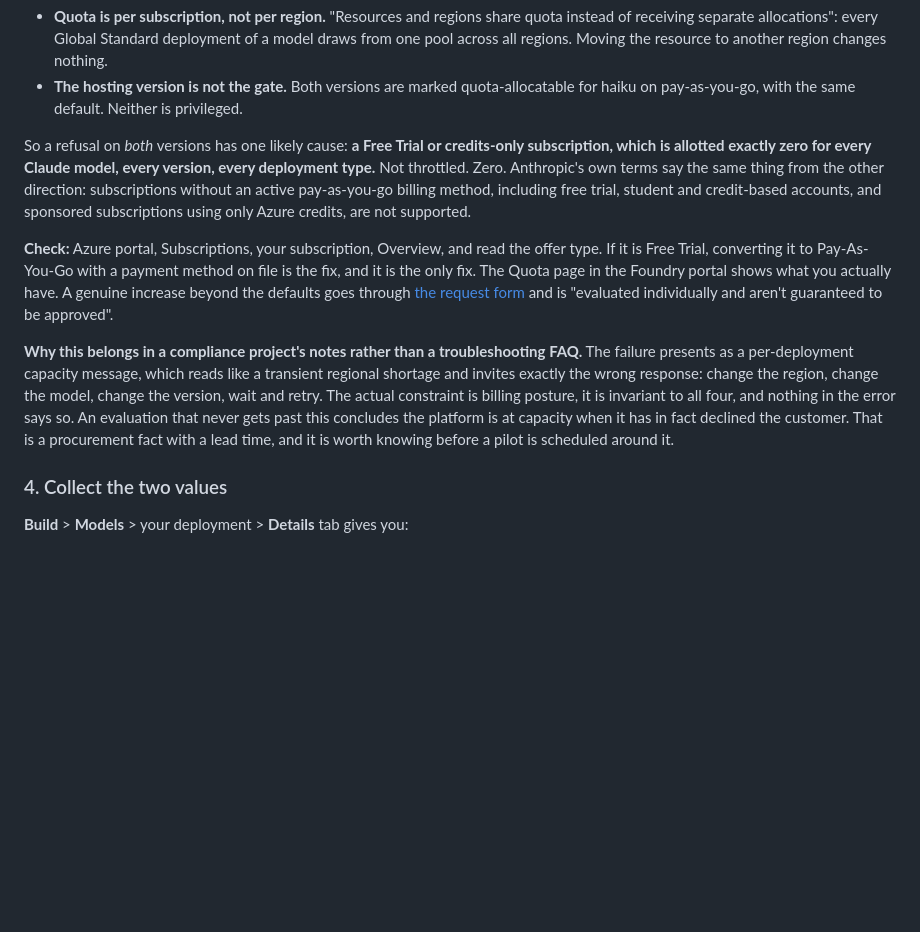
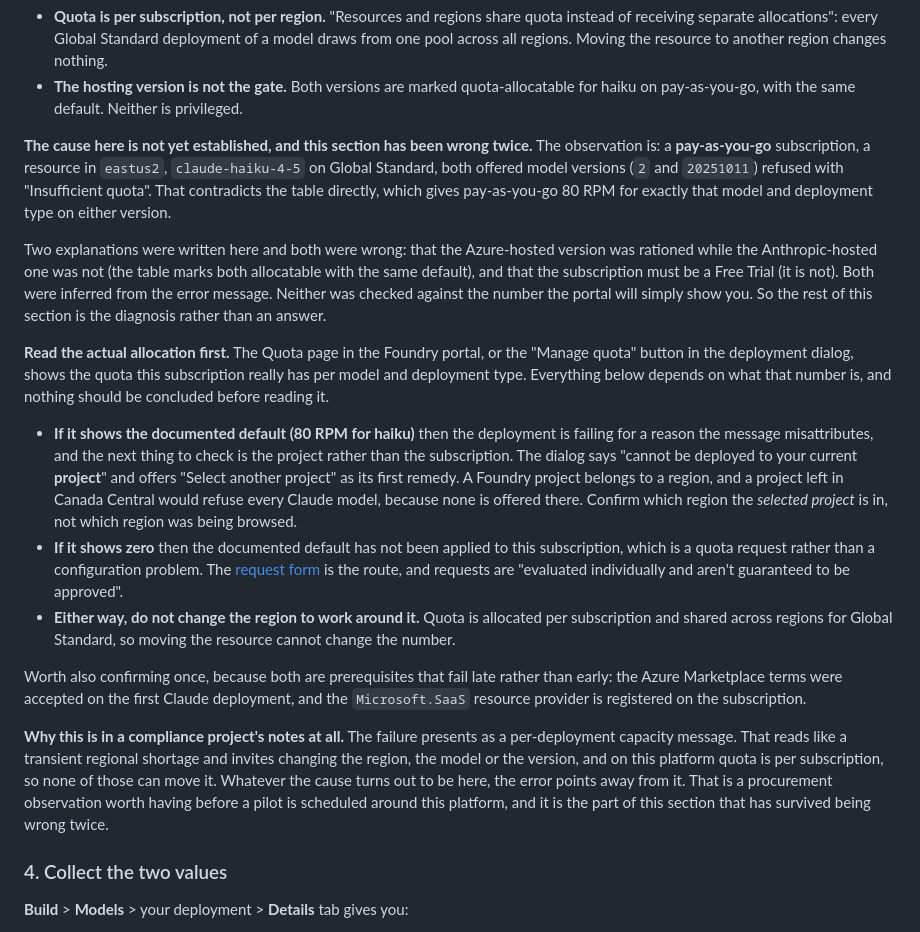
Before and after one commit to Peter-A-P/compliant-ai-gateway, a Markdown page: docs/hyperscaler-setup.md, the part around the change. Drawn GitHub-style; blank space fills up the shorter version.

```diff
--- a/docs/hyperscaler-setup.md
+++ b/docs/hyperscaler-setup.md
@@ -98,28 +98,47 @@ Two corrections fall out of that table:
 - **The hosting version is not the gate.** Both versions are marked quota-allocatable for
   haiku on pay-as-you-go, with the same default. Neither is privileged.
 
-So a refusal on *both* versions has one likely cause: **a Free Trial or credits-only
-subscription, which is allotted exactly zero for every Claude model, every version, every
-deployment type.** Not throttled. Zero. Anthropic's own terms say the same thing from the
-other direction: subscriptions without an active pay-as-you-go billing method, including
-free trial, student and credit-based accounts, and sponsored subscriptions using only Azure
-credits, are not supported.
+**The cause here is not yet established, and this section has been wrong twice.** The
+observation is: a **pay-as-you-go** subscription, a resource in `eastus2`, `claude-haiku-4-5`
+on Global Standard, both offered model versions (`2` and `20251011`) refused with
+"Insufficient quota". That contradicts the table directly, which gives pay-as-you-go 80 RPM
+for exactly that model and deployment type on either version.
 
-**Check:** Azure portal, Subscriptions, your subscription, Overview, and read the offer type.
-If it is Free Trial, converting it to Pay-As-You-Go with a payment method on file is the fix,
-and it is the only fix. The Quota page in the Foundry portal shows what you actually have.
-A genuine increase beyond the defaults goes through
-[the request form](https://aka.ms/oai/stuquotarequest) and is "evaluated individually and
-aren't guaranteed to be approved".
+Two explanations were written here and both were wrong: that the Azure-hosted version was
+rationed while the Anthropic-hosted one was not (the table marks both allocatable with the
+same default), and that the subscription must be a Free Trial (it is not). Both were inferred
+from the error message. Neither was checked against the number the portal will simply show
+you. So the rest of this section is the diagnosis rather than an answer.
 
-**Why this belongs in a compliance project's notes rather than a troubleshooting FAQ.** The
-failure presents as a per-deployment capacity message, which reads like a transient
-regional shortage and invites exactly the wrong response: change the region, change the
-model, change the version, wait and retry. The actual constraint is billing posture, it is
-invariant to all four, and nothing in the error says so. An evaluation that never gets past
-this concludes the platform is at capacity when it has in fact declined the customer. That
-is a procurement fact with a lead time, and it is worth knowing before a pilot is scheduled
-around it.
+**Read the actual allocation first.** The Quota page in the Foundry portal, or the "Manage
+quota" button in the deployment dialog, shows the quota this subscription really has per model
+and deployment type. Everything below depends on what that number is, and nothing should be
+concluded before reading it.
+
+- **If it shows the documented default (80 RPM for haiku)** then the deployment is failing for
+  a reason the message misattributes, and the next thing to check is the project rather than
+  the subscription. The dialog says "cannot be deployed to your current **project**" and
+  offers "Select another project" as its first remedy. A Foundry project belongs to a region,
+  and a project left in Canada Central would refuse every Claude model, because none is offered
+  there. Confirm which region the *selected project* is in, not which region was being browsed.
+- **If it shows zero** then the documented default has not been applied to this subscription,
+  which is a quota request rather than a configuration problem. The
+  [request form](https://aka.ms/oai/stuquotarequest) is the route, and requests are "evaluated
+  individually and aren't guaranteed to be approved".
+- **Either way, do not change the region to work around it.** Quota is allocated per
+  subscription and shared across regions for Global Standard, so moving the resource cannot
+  change the number.
+
+Worth also confirming once, because both are prerequisites that fail late rather than early:
+the Azure Marketplace terms were accepted on the first Claude deployment, and the
+`Microsoft.SaaS` resource provider is registered on the subscription.
+
+**Why this is in a compliance project's notes at all.** The failure presents as a
+per-deployment capacity message. That reads like a transient regional shortage and invites
+changing the region, the model or the version, and on this platform quota is per subscription,
+so none of those can move it. Whatever the cause turns out to be here, the error points away
+from it. That is a procurement observation worth having before a pilot is scheduled around
+this platform, and it is the part of this section that has survived being wrong twice.
 
 ### 4. Collect the two values
 
```
Also changed, not shown: CHANGELOG.md (+15 -14 lines), PLAN.md (+11 -9 lines).
